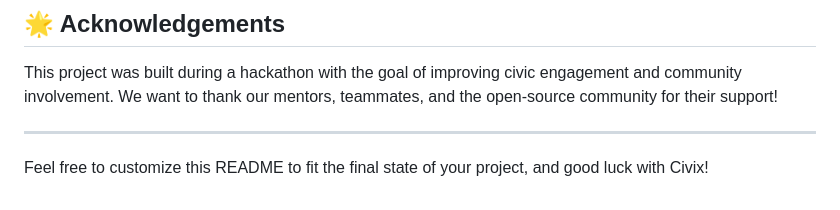
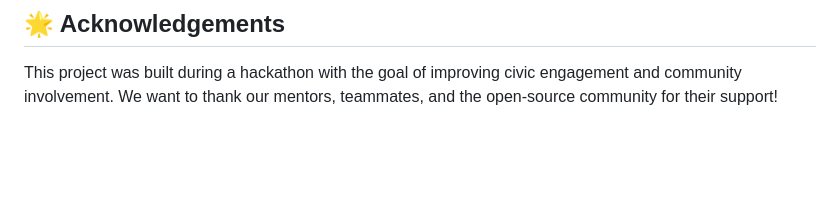
Before and after one commit to juanezamudio/civix, a Markdown page: README.md, the part around the change. Drawn GitHub-style; blank space fills up the shorter version.

```diff
--- a/README.md
+++ b/README.md
@@ -164,7 +164,3 @@ Civix is open-source and licensed under the **MIT License**. See the full licens
 ## 🌟 Acknowledgements
 
 This project was built during a hackathon with the goal of improving civic engagement and community involvement. We want to thank our mentors, teammates, and the open-source community for their support!
-
----
-
-Feel free to customize this README to fit the final state of your project, and good luck with Civix!
```
